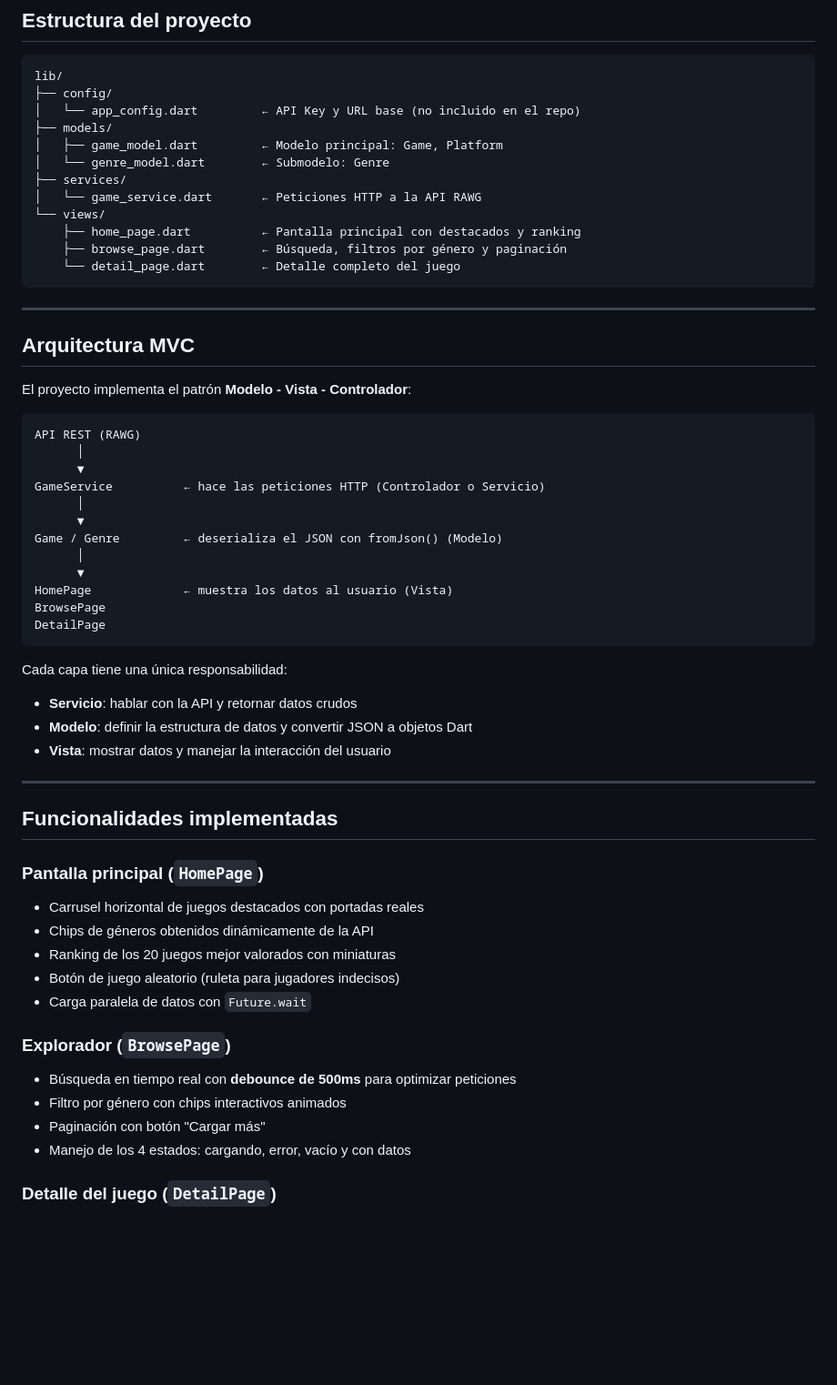
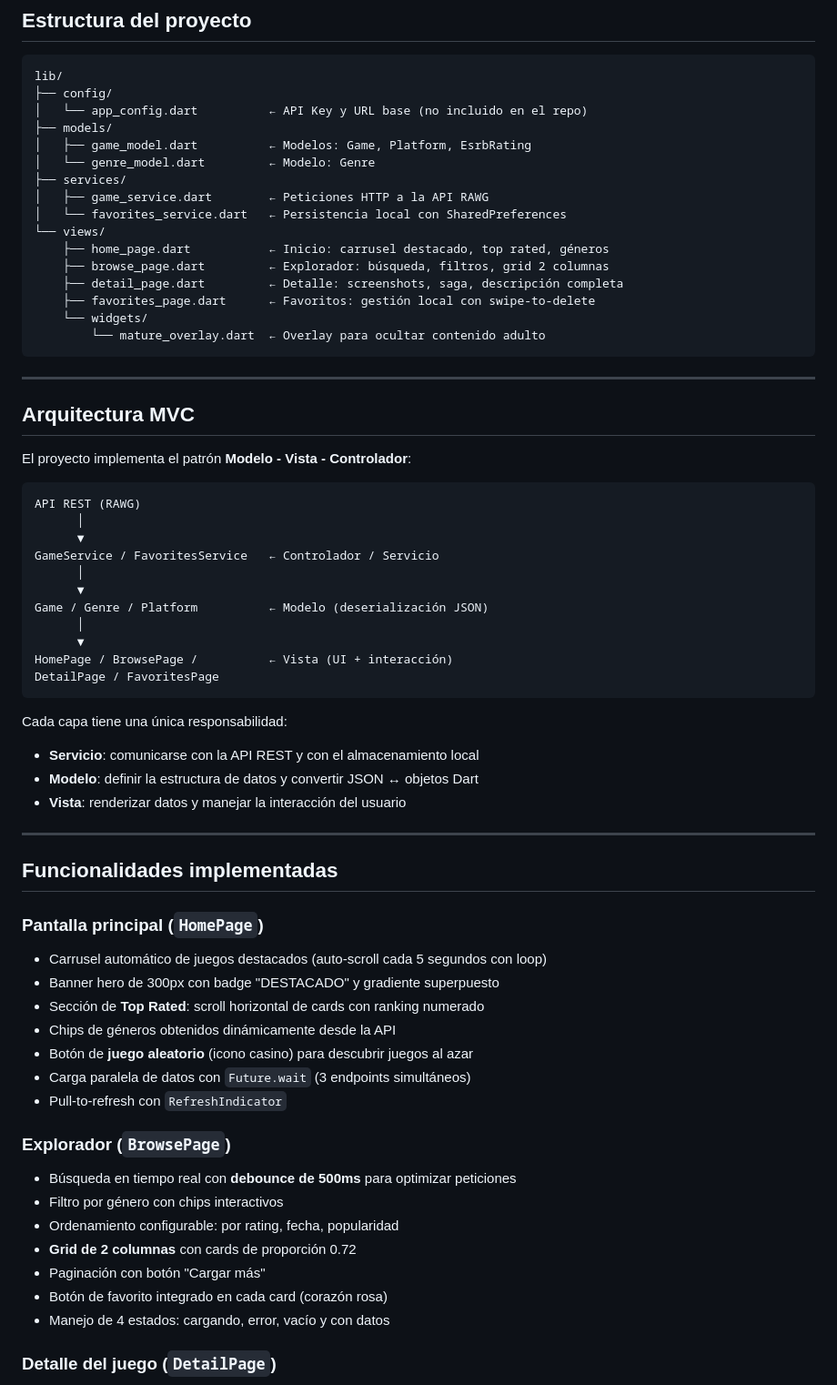
Before and after one commit to JumanGoGo/playrift, a Markdown page: README.md, the part around one of its changes. Shown at 91% size. Drawn GitHub-style; blank space fills up the shorter version.

````diff
--- a/README.md
+++ b/README.md
@@ -92,16 +96,20 @@ flutter devices
 ```
 lib/
 ├── config/
-│   └── app_config.dart         ← API Key y URL base (no incluido en el repo)
+│   └── app_config.dart          ← API Key y URL base (no incluido en el repo)
 ├── models/
-│   ├── game_model.dart         ← Modelo principal: Game, Platform
-│   └── genre_model.dart        ← Submodelo: Genre
+│   ├── game_model.dart          ← Modelos: Game, Platform, EsrbRating
+│   └── genre_model.dart         ← Modelo: Genre
 ├── services/
-│   └── game_service.dart       ← Peticiones HTTP a la API RAWG
+│   ├── game_service.dart        ← Peticiones HTTP a la API RAWG
+│   └── favorites_service.dart   ← Persistencia local con SharedPreferences
 └── views/
-    ├── home_page.dart          ← Pantalla principal con destacados y ranking
-    ├── browse_page.dart        ← Búsqueda, filtros por género y paginación
-    └── detail_page.dart        ← Detalle completo del juego
+    ├── home_page.dart           ← Inicio: carrusel destacado, top rated, géneros
+    ├── browse_page.dart         ← Explorador: búsqueda, filtros, grid 2 columnas
+    ├── detail_page.dart         ← Detalle: screenshots, saga, descripción completa
+    ├── favorites_page.dart      ← Favoritos: gestión local con swipe-to-delete
+    └── widgets/
+        └── mature_overlay.dart  ← Overlay para ocultar contenido adulto
 ```
 
 ---
@@ -114,37 +122,41 @@ El proyecto implementa el patrón **Modelo - Vista - Controlador**:
 API REST (RAWG)
       │
       ▼
-GameService          ← hace las peticiones HTTP (Controlador o Servicio)
+GameService / FavoritesService   ← Controlador / Servicio
       │
       ▼
-Game / Genre         ← deserializa el JSON con fromJson() (Modelo)
+Game / Genre / Platform          ← Modelo (deserialización JSON)
       │
       ▼
-HomePage             ← muestra los datos al usuario (Vista)
-BrowsePage
-DetailPage
+HomePage / BrowsePage /          ← Vista (UI + interacción)
+DetailPage / FavoritesPage
 ```
 
 Cada capa tiene una única responsabilidad:
-- **Servicio**: hablar con la API y retornar datos crudos
-- **Modelo**: definir la estructura de datos y convertir JSON a objetos Dart
-- **Vista**: mostrar datos y manejar la interacción del usuario
+- **Servicio**: comunicarse con la API REST y con el almacenamiento local
+- **Modelo**: definir la estructura de datos y convertir JSON ↔ objetos Dart
+- **Vista**: renderizar datos y manejar la interacción del usuario
 
 ---
 
 ## Funcionalidades implementadas
 
 ### Pantalla principal (`HomePage`)
-- Carrusel horizontal de juegos destacados con portadas reales
-- Chips de géneros obtenidos dinámicamente de la API
-- Ranking de los 20 juegos mejor valorados con miniaturas
-- Botón de juego aleatorio (ruleta para jugadores indecisos)
-- Carga paralela de datos con `Future.wait`
+- Carrusel automático de juegos destacados (auto-scroll cada 5 segundos con loop)
+- Banner hero de 300px con badge "DESTACADO" y gradiente superpuesto
+- Sección de **Top Rated**: scroll horizontal de cards con ranking numerado
+- Chips de géneros obtenidos dinámicamente desde la API
+- Botón de **juego aleatorio** (icono casino) para descubrir juegos al azar
+- Carga paralela de datos con `Future.wait` (3 endpoints simultáneos)
+- Pull-to-refresh con `RefreshIndicator`
 
 ### Explorador (`BrowsePage`)
 - Búsqueda en tiempo real con **debounce de 500ms** para optimizar peticiones
-- Filtro por género con chips interactivos animados
+- Filtro por género con chips interactivos
+- Ordenamiento configurable: por rating, fecha, popularidad
+- **Grid de 2 columnas** con cards de proporción 0.72
 - Paginación con botón "Cargar más"
-- Manejo de los 4 estados: cargando, error, vacío y con datos
+- Botón de favorito integrado en cada card (corazón rosa)
+- Manejo de 4 estados: cargando, error, vacío y con datos
 
 ### Detalle del juego (`DetailPage`)
````
Also changed, not shown: other parts of README.md (+80 -16 lines).
